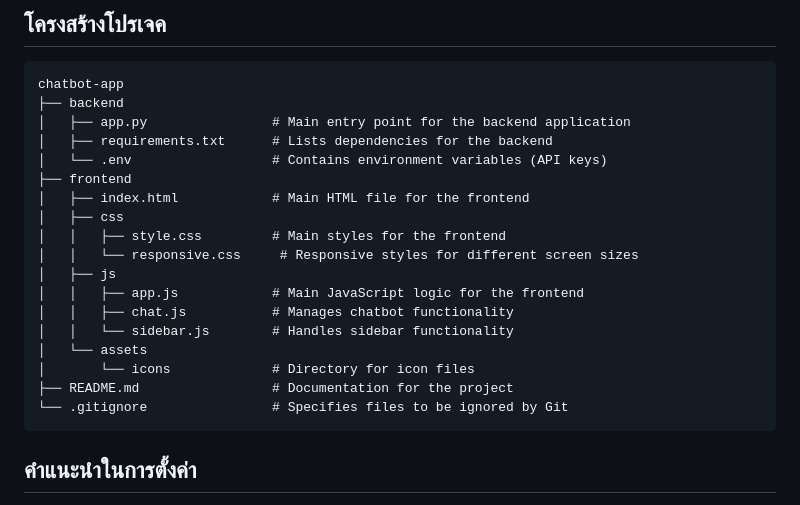
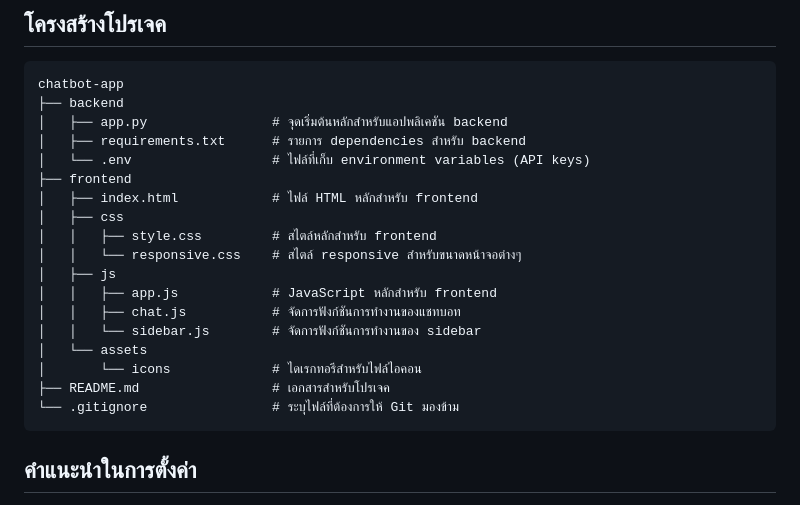
Before and after one commit to constantcmu/chatbot-app, a Markdown page: README.md, the part around the change. Drawn GitHub-style.

Commit message:
Translate backend and frontend file descriptions in README.md to Thai for improved accessibility.

````diff
--- a/README.md
+++ b/README.md
@@ -30,22 +30,22 @@
 ```
 chatbot-app
 ├── backend
-│   ├── app.py                # Main entry point for the backend application
-│   ├── requirements.txt      # Lists dependencies for the backend
-│   └── .env                  # Contains environment variables (API keys)
+│   ├── app.py                # จุดเริ่มต้นหลักสำหรับแอปพลิเคชัน backend
+│   ├── requirements.txt      # รายการ dependencies สำหรับ backend
+│   └── .env                  # ไฟล์ที่เก็บ environment variables (API keys)
 ├── frontend
-│   ├── index.html            # Main HTML file for the frontend
+│   ├── index.html            # ไฟล์ HTML หลักสำหรับ frontend
 │   ├── css
-│   │   ├── style.css         # Main styles for the frontend
-│   │   └── responsive.css     # Responsive styles for different screen sizes
+│   │   ├── style.css         # สไตล์หลักสำหรับ frontend
+│   │   └── responsive.css    # สไตล์ responsive สำหรับขนาดหน้าจอต่างๆ
 │   ├── js
-│   │   ├── app.js            # Main JavaScript logic for the frontend
-│   │   ├── chat.js           # Manages chatbot functionality
-│   │   └── sidebar.js        # Handles sidebar functionality
+│   │   ├── app.js            # JavaScript หลักสำหรับ frontend
+│   │   ├── chat.js           # จัดการฟังก์ชันการทำงานของแชทบอท
+│   │   └── sidebar.js        # จัดการฟังก์ชันการทำงานของ sidebar
 │   └── assets
-│       └── icons             # Directory for icon files
-├── README.md                 # Documentation for the project
-└── .gitignore                # Specifies files to be ignored by Git
+│       └── icons             # ไดเรกทอรีสำหรับไฟล์ไอคอน
+├── README.md                 # เอกสารสำหรับโปรเจค
+└── .gitignore                # ระบุไฟล์ที่ต้องการให้ Git มองข้าม
 ```
 
 ## คำแนะนำในการตั้งค่า
````
